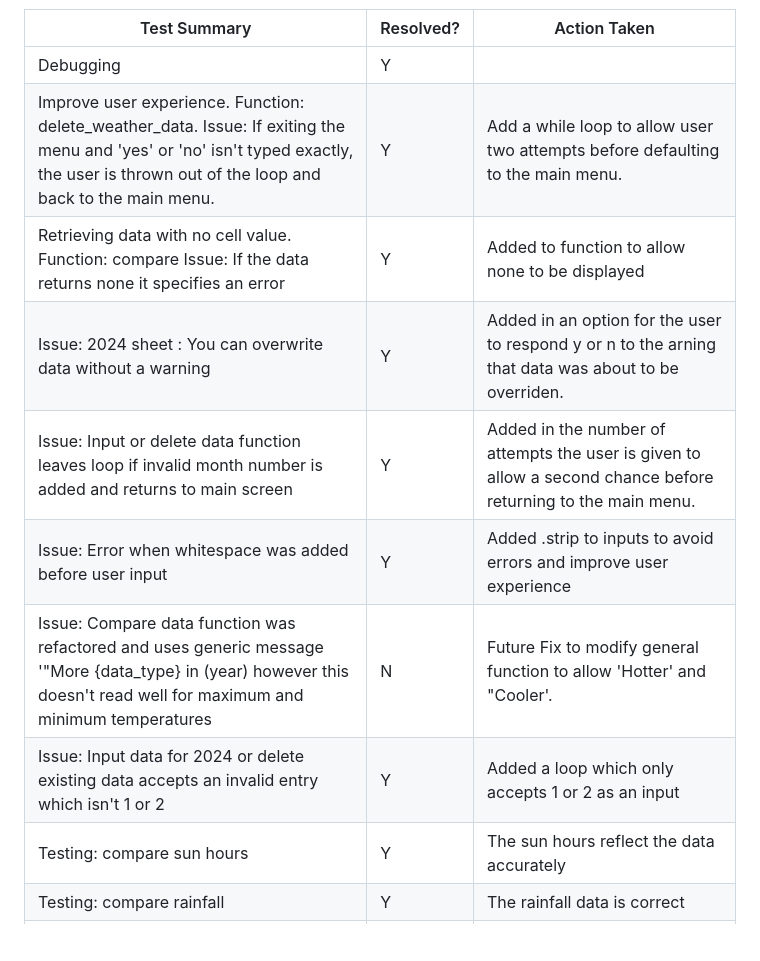
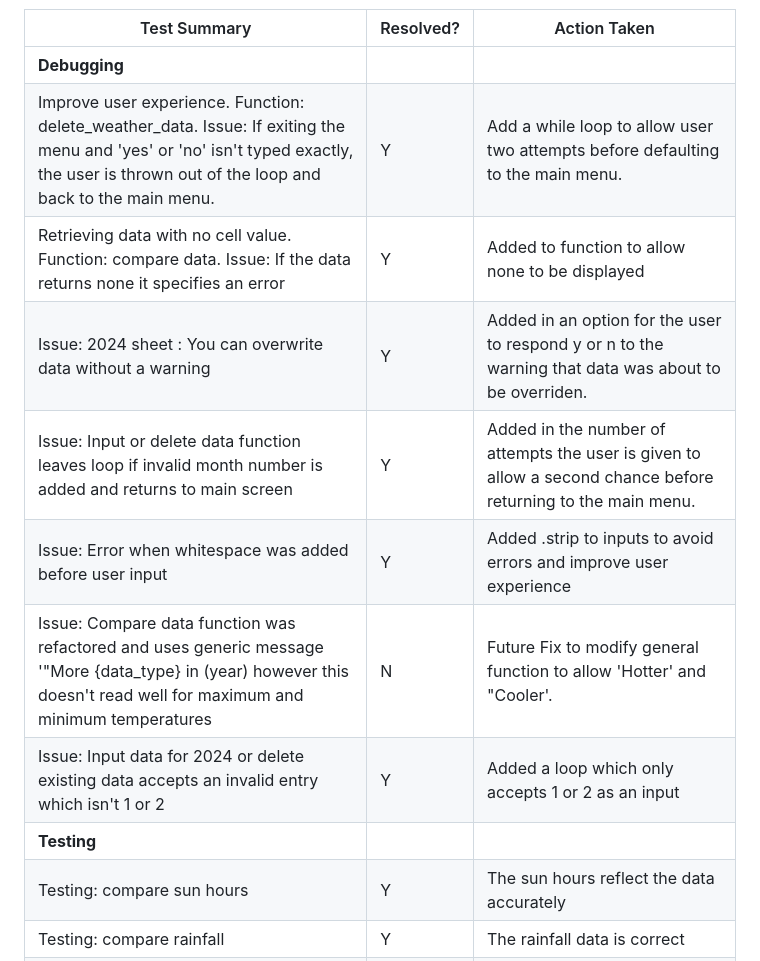
Before and after one commit to Katherine-Holland/Oxford-Weather-Data, a Markdown page: README.md, the part around one of its changes. GitHub-like rendering; blank space fills up the shorter version.

Commit message:
Update README.md
Format the testing chart.

```diff
--- a/README.md
+++ b/README.md
@@ -131,14 +130,15 @@ I deployed the site via Heroku. These are the steps I followed, using the Code I
 
 |Test Summary|Resolved?|Action Taken|
 |---|---|---|
-|Debugging  | Y |   |
-|Improve user experience. Function: delete_weather_data. Issue: If exiting the menu and 'yes' or 'no' isn't typed exactly, the user is thrown out of the loop and back to the main menu. |  Y | Add a while loop to allow user two attempts before defaulting to the main menu.|
-|Retrieving data with no cell value. Function: compare  Issue: If the data returns none it specifies an error   |Y   |Added to function to allow none to be displayed|
-|Issue: 2024 sheet : You can overwrite data without a warning   | Y  | Added in an option for the user to respond y or n to the arning that data was about to be overriden.|
-|Issue: Input or delete data function leaves loop if invalid month number is added and returns to main screen    | Y  | Added in the number of attempts the user is given to allow a second chance before returning to the main menu.  |
+|**Debugging**  |  |   |
+|Improve user experience. Function: delete_weather_data. Issue: If exiting the menu and 'yes' or 'no' isn't typed exactly, the user is thrown out of the loop and back to the main menu. |Y| Add a while loop to allow user two attempts before defaulting to the main menu.|
+|Retrieving data with no cell value. Function: compare data. Issue: If the data returns none it specifies an error|Y |Added to function to allow none to be displayed|
+|Issue: 2024 sheet : You can overwrite data without a warning|Y| Added in an option for the user to respond y or n to the warning that data was about to be overriden.|
+|Issue: Input or delete data function leaves loop if invalid month number is added and returns to main screen|Y| Added in the number of attempts the user is given to allow a second chance before returning to the main menu.|
 |Issue: Error when whitespace was added before user input| Y  | Added .strip to inputs to avoid errors and improve user experience|
 |Issue: Compare data function was refactored and uses generic message '"More {data_type} in (year) however this doesn't read well for maximum and minimum temperatures | N  | Future Fix to modify general function to allow 'Hotter' and "Cooler'.|
-|Issue: Input data for 2024 or delete existing data accepts an invalid entry which isn't 1 or 2 | Y  |Added a loop which only accepts 1 or 2 as an input|
+|Issue: Input data for 2024 or delete existing data accepts an invalid entry which isn't 1 or 2 | Y |Added a loop which only accepts 1 or 2 as an input|
+|**Testing**| | |
 |Testing: compare sun hours|Y|The sun hours reflect the data accurately|
 |Testing: compare rainfall|Y|The rainfall data is correct|
 |Testing: compare maximum temperature|Y| The maximum temperature result is correct|
```
Also changed, not shown: other parts of README.md (+2 -3 lines).
